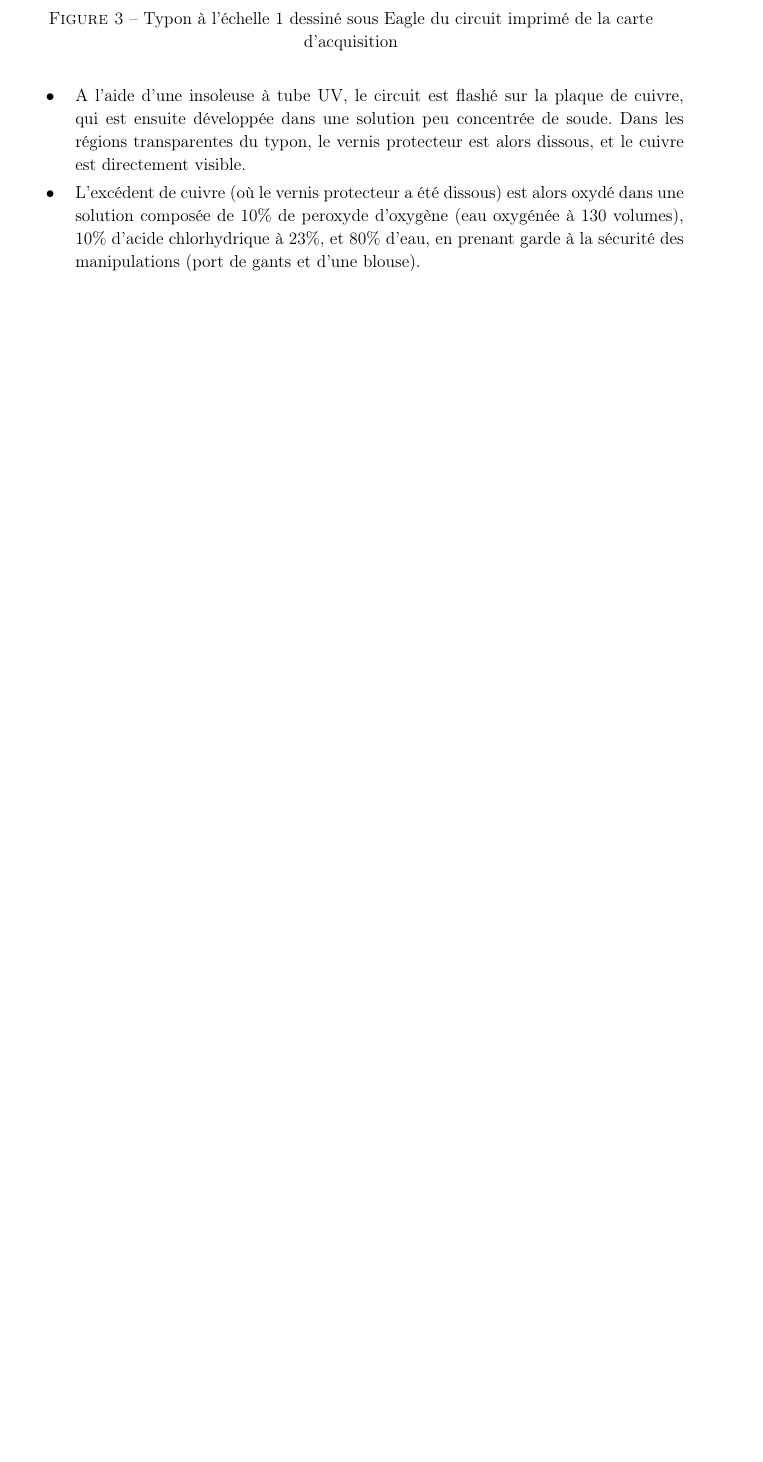
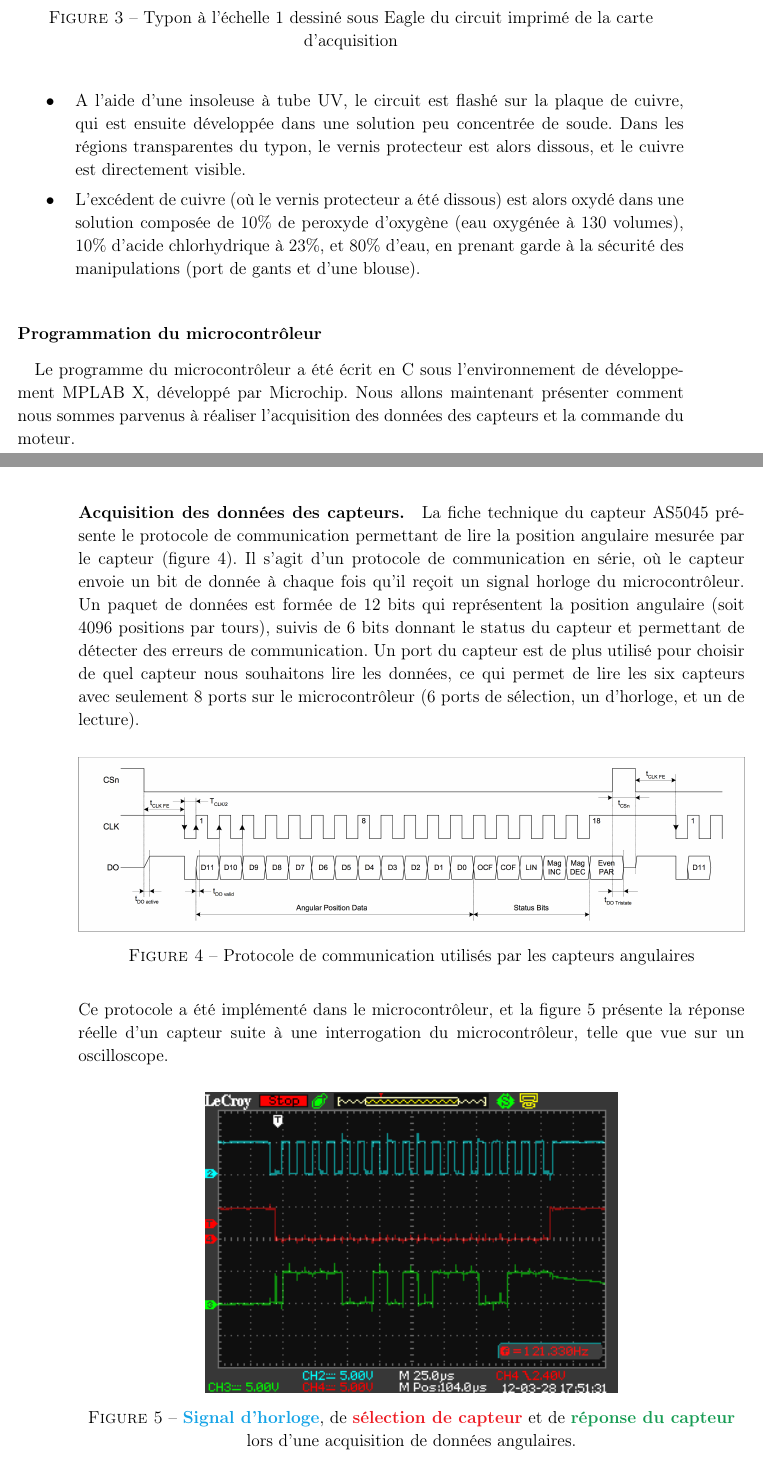
Before and after one commit to QuentinFiard/PSC-Aile-de-Traction---Rapport, a LaTeX document (Rapport.tex): part of page 13 of 21 before the commit and two parts of pages 13 and 14 of 23 after it, the two joined at a grey line, cut so that both start at the same text, the shorter picture padded with empty space. Compiled offline with pdfLaTeX.

Commit message:
Avancement de la partie informatique

```diff
--- a/Rapport.tex
+++ b/Rapport.tex
@@ -38,6 +38,10 @@
 \setlength{\TPHorizModule}{1mm}
 \setlength{\TPVertModule}{\TPHorizModule}
 \textblockorigin{-\myhoffset}{-\myvoffset}
+
+% appendix : permet d'écrire en couleur
+
+\usepackage[usenames,dvipsnames]{xcolor}
 
 % fancyhdr : permet de personnaliser les entêtes et pieds de page des documents
 
@@ -578,3 +582,28 @@ La fabrication du circuit à partir du schéma électronique s'est alors effectu
 \item L'excédent de cuivre (où le vernis protecteur a été dissous) est alors oxydé dans une solution composée de 10\% de peroxyde d'oxygène (eau oxygénée à 130 volumes), 10\% d'acide chlorhydrique à 23\%, et 80\% d'eau, en prenant garde à la sécurité des manipulations (port de gants et d'une blouse).
 
 \end{liste}
+\end{paragraph}
+
+\begin{paragraph}{Programmation du microcontrôleur\vspace{0.3cm}\\}
+Le programme du microcontrôleur a été écrit en C sous l'environnement de développement MPLAB~X, développé par Microchip. %NL%
+Nous allons maintenant présenter comment nous sommes parvenus à réaliser l'acquisition des données des capteurs et la commande du moteur.
+
+\begin{subparagraph}{Acquisition des données des capteurs.}
+La fiche technique du capteur AS5045 présente le protocole de communication permettant de lire la position angulaire mesurée par le capteur (figure~\ref{protocole_capteur}). %NL%
+Il s'agit d'un protocole de communication en série, où le capteur envoie un bit de donnée à chaque fois qu'il reçoit un signal horloge du microcontrôleur. %NL%
+Un paquet de données est formée de 12 bits qui représentent la position angulaire (soit 4096 positions par tours), suivis de 6 bits donnant le status du capteur et permettant de détecter des erreurs de communication. %NL%
+Un port du capteur est de plus utilisé pour choisir de quel capteur nous souhaitons lire les données, ce qui permet de lire les six capteurs avec seulement 8 ports sur le microcontrôleur (6 ports de sélection, un d'horloge, et un de lecture).
+
+\begin{figure}[!h]
+	\centering
+	\includegraphics[width=\textwidth]{./images/protocole_capteur.png}
+	\caption{Protocole de communication utilisés par les capteurs angulaires}
+	\label{protocole_capteur}
+\end{figure}
+
+Ce protocole a été implémenté dans le microcontrôleur, et la figure~\ref{protocole_capteur_oscillo} présente la réponse réelle d'un capteur suite à une interrogation du microcontrôleur, telle que vue sur un oscilloscope.
+
+\begin{figure}[!h]
+	\centering
+	\includegraphics[width=10cm]{./images/protocole_capteur_oscillo.png}
+	\caption{\textbf{\color{Cerulean}Signal d'horloge}, de \textbf{\color{Red}sélection de capteur} et de \textbf{\color{ForestGreen}réponse du capteur} lors d'une acquisition de données angulaires.}
```
Also changed, not shown: images/protocole_capteur.png (added), images/protocole_capteur_oscillo.png (added), images/signal_pcm_global.png (renamed from images/signal_pwm_global.png), images/signal_pcm_max.png (renamed from images/signal_pwm_max.png), images/signal_pcm_neutre.png (renamed from images/signal_pwm_neutre.png), Rapport.tex (37 more changed lines).
